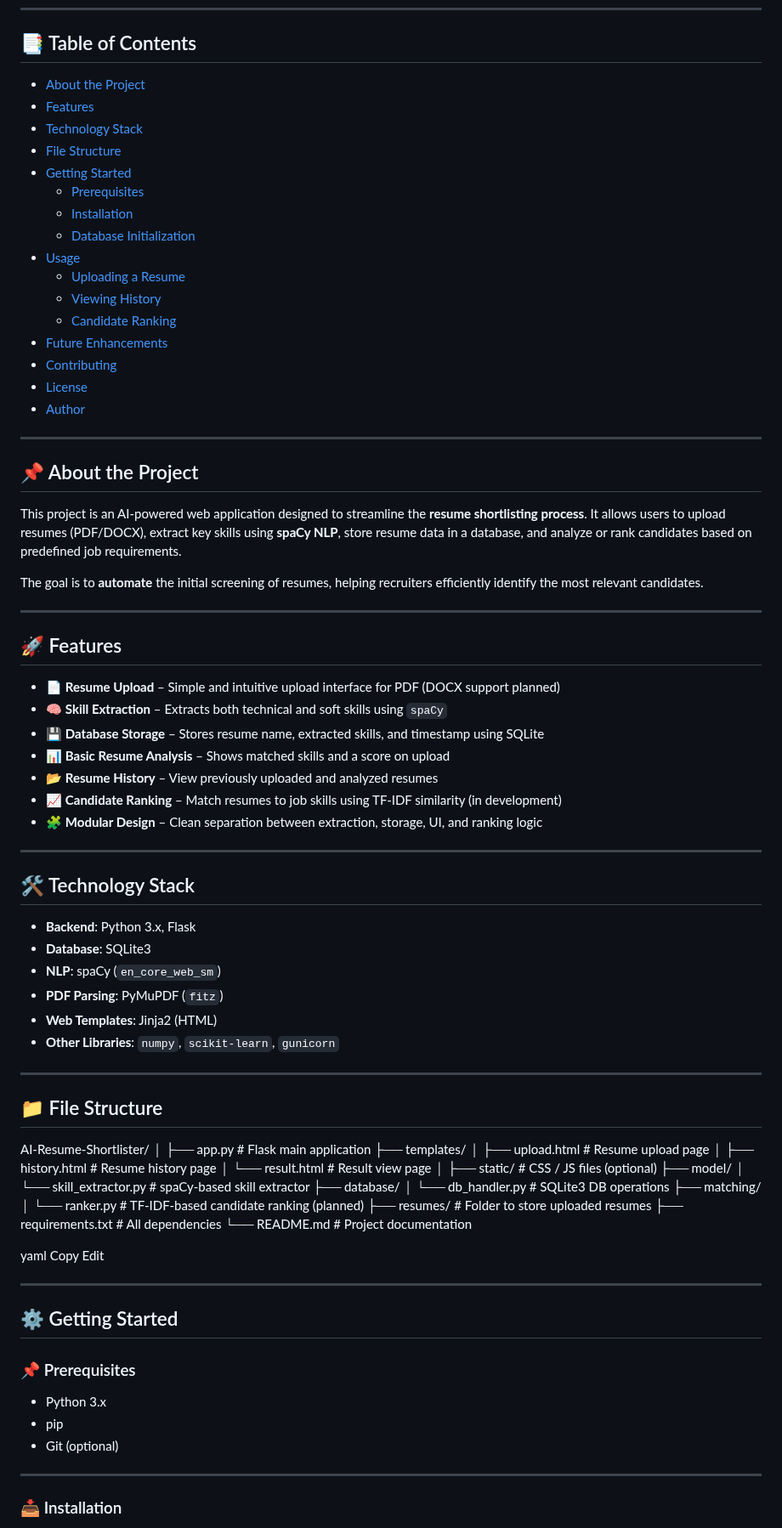
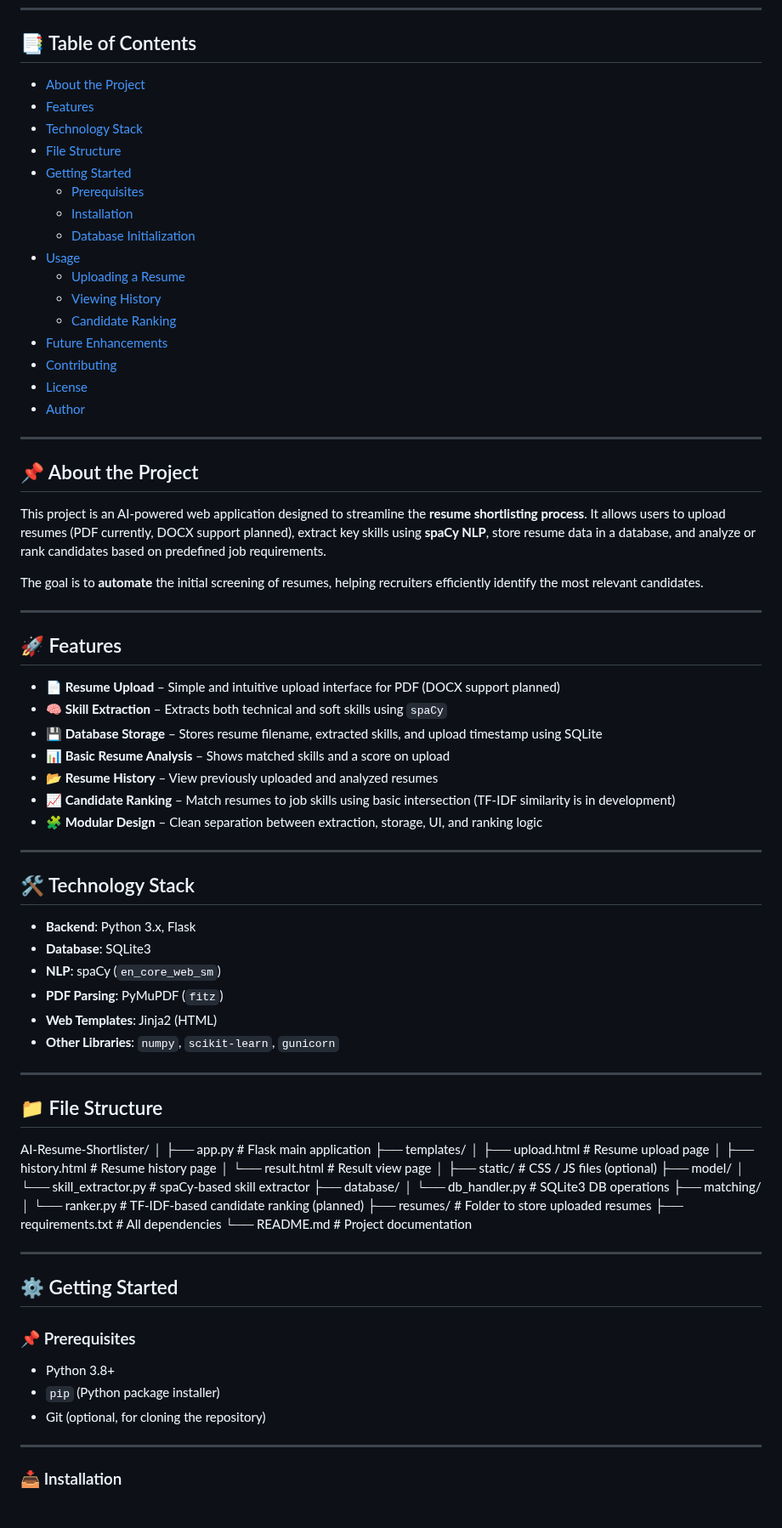
Before and after one commit to SANU20020118/AI_Resume_Shortlisting, a Markdown page: README.md, the part around one of its changes. Shown at 85% size. Drawn GitHub-style.

```diff
--- a/README.md
+++ b/README.md
@@ -8,28 +8,28 @@ An intelligent web application that automates the process of shortlisting resume
 
 ## 📑 Table of Contents
 
-- [About the Project](#about-the-project)
-- [Features](#features)
-- [Technology Stack](#technology-stack)
-- [File Structure](#file-structure)
-- [Getting Started](#getting-started)
-  - [Prerequisites](#prerequisites)
-  - [Installation](#installation)
-  - [Database Initialization](#database-initialization)
-- [Usage](#usage)
-  - [Uploading a Resume](#uploading-a-resume)
-  - [Viewing History](#viewing-history)
-  - [Candidate Ranking](#candidate-ranking)
-- [Future Enhancements](#future-enhancements)
-- [Contributing](#contributing)
-- [License](#license)
-- [Author](#author)
+-   [About the Project](#about-the-project)
+-   [Features](#features)
+-   [Technology Stack](#technology-stack)
+-   [File Structure](#file-structure)
+-   [Getting Started](#getting-started)
+    -   [Prerequisites](#prerequisites)
+    -   [Installation](#installation)
+    -   [Database Initialization](#database-initialization)
+-   [Usage](#usage)
+    -   [Uploading a Resume](#uploading-a-resume)
+    -   [Viewing History](#viewing-history)
+    -   [Candidate Ranking](#candidate-ranking)
+-   [Future Enhancements](#future-enhancements)
+-   [Contributing](#contributing)
+-   [License](#license)
+-   [Author](#author)
 
 ---
 
 ## 📌 About the Project
 
-This project is an AI-powered web application designed to streamline the **resume shortlisting process**. It allows users to upload resumes (PDF/DOCX), extract key skills using **spaCy NLP**, store resume data in a database, and analyze or rank candidates based on predefined job requirements.
+This project is an AI-powered web application designed to streamline the **resume shortlisting process**. It allows users to upload resumes (PDF currently, DOCX support planned), extract key skills using **spaCy NLP**, store resume data in a database, and analyze or rank candidates based on predefined job requirements.
 
 The goal is to **automate** the initial screening of resumes, helping recruiters efficiently identify the most relevant candidates.
 
@@ -37,24 +37,24 @@ The goal is to **automate** the initial screening of resumes, helping recruiters
 
 ## 🚀 Features
 
-- 📄 **Resume Upload** – Simple and intuitive upload interface for PDF (DOCX support planned)
-- 🧠 **Skill Extraction** – Extracts both technical and soft skills using `spaCy`
-- 💾 **Database Storage** – Stores resume name, extracted skills, and timestamp using SQLite
-- 📊 **Basic Resume Analysis** – Shows matched skills and a score on upload
-- 📂 **Resume History** – View previously uploaded and analyzed resumes
-- 📈 **Candidate Ranking** – Match resumes to job skills using TF-IDF similarity (in development)
-- 🧩 **Modular Design** – Clean separation between extraction, storage, UI, and ranking logic
+-   📄 **Resume Upload** – Simple and intuitive upload interface for PDF (DOCX support planned)
+-   🧠 **Skill Extraction** – Extracts both technical and soft skills using `spaCy`
+-   💾 **Database Storage** – Stores resume filename, extracted skills, and upload timestamp using SQLite
+-   📊 **Basic Resume Analysis** – Shows matched skills and a score on upload
+-   📂 **Resume History** – View previously uploaded and analyzed resumes
+-   📈 **Candidate Ranking** – Match resumes to job skills using basic intersection (TF-IDF similarity is in development)
+-   🧩 **Modular Design** – Clean separation between extraction, storage, UI, and ranking logic
 
 ---
 
 ## 🛠️ Technology Stack
 
-- **Backend**: Python 3.x, Flask
-- **Database**: SQLite3
-- **NLP**: spaCy (`en_core_web_sm`)
-- **PDF Parsing**: PyMuPDF (`fitz`)
-- **Web Templates**: Jinja2 (HTML)
-- **Other Libraries**: `numpy`, `scikit-learn`, `gunicorn`
+-   **Backend**: Python 3.x, Flask
+-   **Database**: SQLite3
+-   **NLP**: spaCy (`en_core_web_sm`)
+-   **PDF Parsing**: PyMuPDF (`fitz`)
+-   **Web Templates**: Jinja2 (HTML)
+-   **Other Libraries**: `numpy`, `scikit-learn`, `gunicorn`
 
 ---
 
@@ -79,19 +79,15 @@ AI-Resume-Shortlister/
 ├── requirements.txt # All dependencies
 └── README.md # Project documentation
 
-yaml
-Copy
-Edit
-
 ---
 
 ## ⚙️ Getting Started
 
 ### 📌 Prerequisites
 
-- Python 3.x
-- pip
-- Git (optional)
+-   Python 3.8+
+-   `pip` (Python package installer)
+-   Git (optional, for cloning the repository)
 
 ---
 
```
Also changed, not shown: other parts of README.md (+65 -36 lines).
